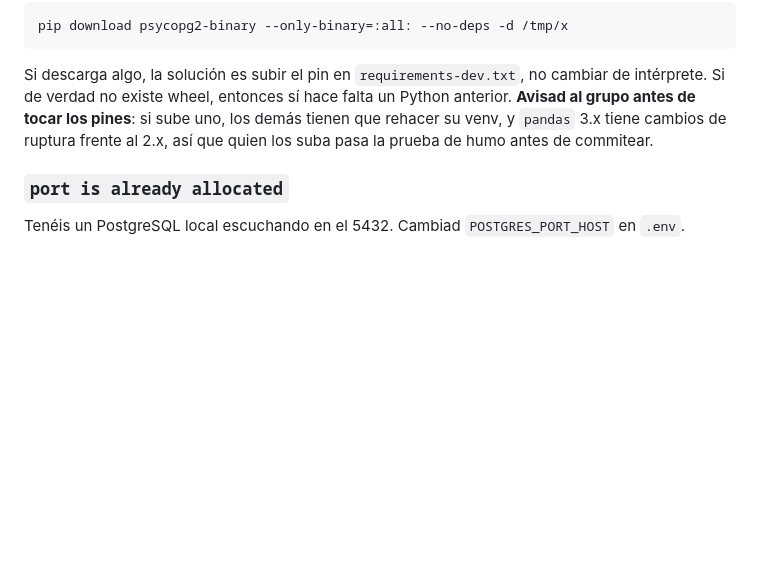
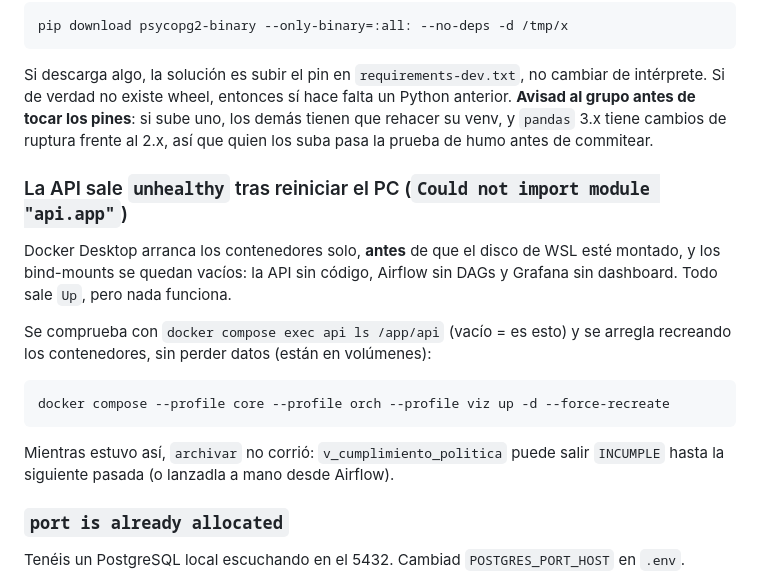
Before and after one commit to gonzamargal-sketch/PIDS1-2, a Markdown page: README.md, the part around the change. GitHub-like rendering; blank space fills up the shorter version.

Commit message:
README: montajes vacíos tras reiniciar el PC (API unhealthy)
Co-Authored-By: Claude Opus 5.5 <noreply@anthropic.com>

````diff
--- a/README.md
+++ b/README.md
@@ -532,6 +532,22 @@ Python anterior. **Avisad al grupo antes de tocar los pines**: si sube uno, los
 demás tienen que rehacer su venv, y `pandas` 3.x tiene cambios de ruptura
 frente al 2.x, así que quien los suba pasa la prueba de humo antes de commitear.
 
+### La API sale `unhealthy` tras reiniciar el PC (`Could not import module "api.app"`)
+
+Docker Desktop arranca los contenedores solo, **antes** de que el disco de WSL
+esté montado, y los bind-mounts se quedan vacíos: la API sin código, Airflow
+sin DAGs y Grafana sin dashboard. Todo sale `Up`, pero nada funciona.
+
+Se comprueba con `docker compose exec api ls /app/api` (vacío = es esto) y se
+arregla recreando los contenedores, sin perder datos (están en volúmenes):
+
+```bash
+docker compose --profile core --profile orch --profile viz up -d --force-recreate
+```
+
+Mientras estuvo así, `archivar` no corrió: `v_cumplimiento_politica` puede
+salir `INCUMPLE` hasta la siguiente pasada (o lanzadla a mano desde Airflow).
+
 ### `port is already allocated`
 
 Tenéis un PostgreSQL local escuchando en el 5432. Cambiad `POSTGRES_PORT_HOST`
````
